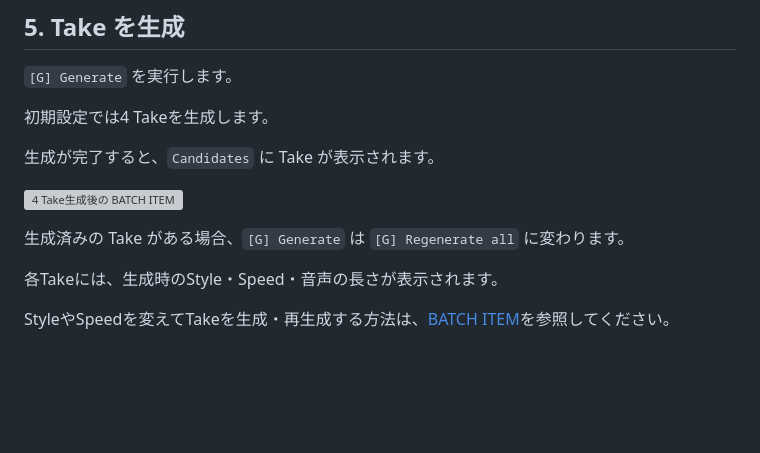
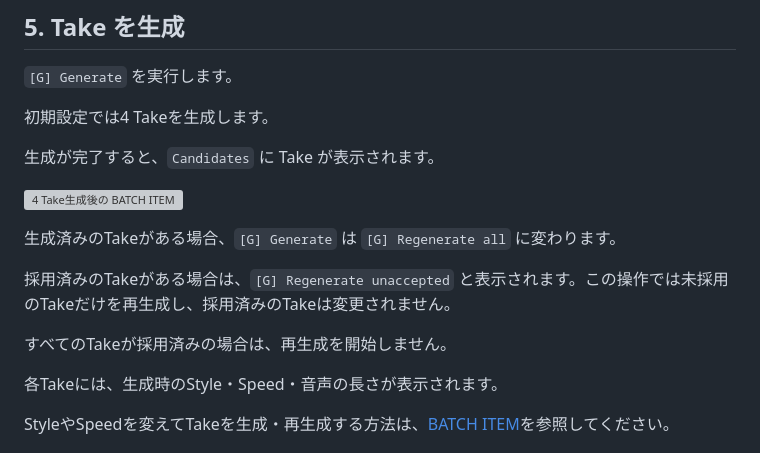
Before and after one commit to sayosomi/voiceger-editor, a Markdown page: docs/ja/tui.md, the part around the change. Rendered like a GitHub page; blank space fills up the shorter version; grey boxes are pictures that could not be loaded.

Commit message:
docs(ja): clarify protected accepted Takes in getting started guide

```diff
--- a/docs/ja/tui.md
+++ b/docs/ja/tui.md
@@ -111,7 +111,11 @@ JA | [シ] コ ク
 
 ![4 Take生成後の BATCH ITEM](images/tui/08-takes-generated.png)
 
-生成済みの Take がある場合、`[G] Generate` は `[G] Regenerate all` に変わります。
+生成済みのTakeがある場合、`[G] Generate` は `[G] Regenerate all` に変わります。
+
+採用済みのTakeがある場合は、`[G] Regenerate unaccepted` と表示されます。この操作では未採用のTakeだけを再生成し、採用済みのTakeは変更されません。
+
+すべてのTakeが採用済みの場合は、再生成を開始しません。
 
 各Takeには、生成時のStyle・Speed・音声の長さが表示されます。
 
```
